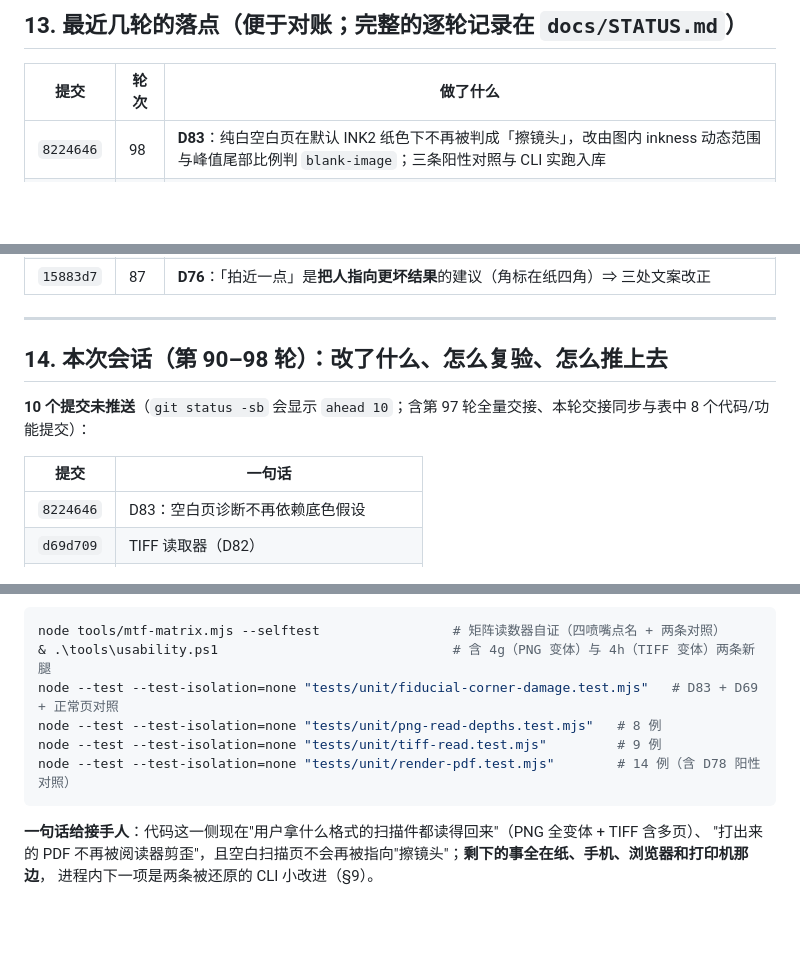
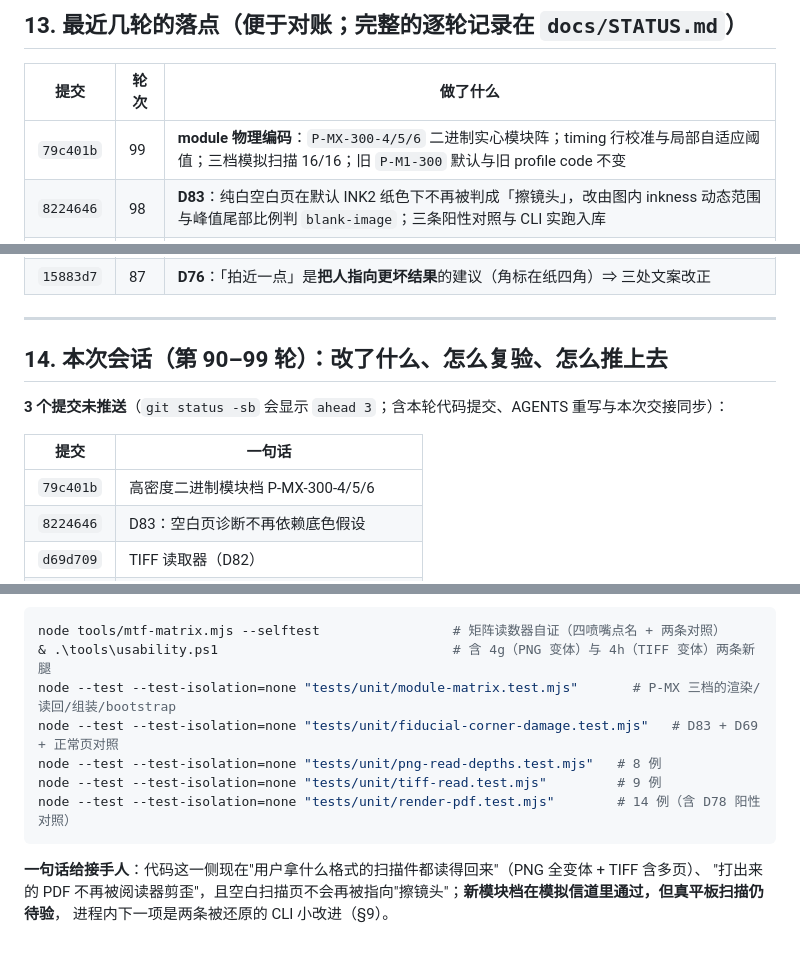
Before and after one commit to wangsan71/High-density-codes, a Markdown page: docs/HANDOVER.md, 3 parts joined by grey strips. Drawn GitHub-style; blank space fills up the shorter version.

Commit message:
docs: sync handover after module encoding

````diff
--- a/docs/HANDOVER.md
+++ b/docs/HANDOVER.md
@@ -308,6 +308,7 @@ G4 手机 500×8（闭合 M4 的唯一动作）→ G9 三浏览器 × 两源 →
 
 | 提交 | 轮次 | 做了什么 |
 |---|---|---|
+| `79c401b` | 99 | **module 物理编码**：`P-MX-300-4/5/6` 二进制实心模块阵；timing 行校准与局部自适应阈值；三档模拟扫描 16/16；旧 `P-M1-300` 默认与旧 profile code 不变 |
 | `8224646` | 98 | **D83**：纯白空白页在默认 INK2 纸色下不再被判成「擦镜头」，改由图内 inkness 动态范围与峰值尾部比例判 `blank-image`；三条阳性对照与 CLI 实跑入库 |
 | `d69d709` | 96 | **D82**：零依赖基线 TIFF 读取器（II/MM、多页、1/4/8/16 位、灰度/二值/调色板/RGB、自写 LZW 与 PackBits、Adobe Deflate 的 zlib 包裹、FillOrder 2、Predictor 2）；十种真文件变体 + 多页文件全部逐字节还原 |
 | `869abf4` | 95 | **D80/D81**：PNG 支持 1/2/4/8/16 位与调色板（扫描仪"黑白/线稿"默认档）；pHYs 单位字节被当 4 字节读 ⇒ dpi 恒 null、快路守卫空过 |
@@ -322,12 +323,13 @@ G4 手机 500×8（闭合 M4 的唯一动作）→ G9 三浏览器 × 两源 →
 
 ---
 
-## 14. 本次会话（第 90–98 轮）：改了什么、怎么复验、怎么推上去
+## 14. 本次会话（第 90–99 轮）：改了什么、怎么复验、怎么推上去
 
-**10 个提交未推送**（`git status -sb` 会显示 `ahead 10`；含第 97 轮全量交接、本轮交接同步与表中 8 个代码/功能提交）：
+**3 个提交未推送**（`git status -sb` 会显示 `ahead 3`；含本轮代码提交、AGENTS 重写与本次交接同步）：
 
 | 提交 | 一句话 |
 |---|---|
+| `79c401b` | 高密度二进制模块档 P-MX-300-4/5/6 |
 | `8224646` | D83：空白页诊断不再依赖底色假设 |
 | `d69d709` | TIFF 读取器（D82） |
 | `869abf4` | PNG 位深/调色板 + pHYs dpi（D80/D81） |
@@ -346,6 +348,7 @@ G4 手机 500×8（闭合 M4 的唯一动作）→ G9 三浏览器 × 两源 →
 ```powershell
 node tools/mtf-matrix.mjs --selftest                 # 矩阵读数器自证（四喷嘴点名 + 两条对照）
 & .\tools\usability.ps1                              # 含 4g（PNG 变体）与 4h（TIFF 变体）两条新腿
+node --test --test-isolation=none "tests/unit/module-matrix.test.mjs"       # P-MX 三档的渲染/读回/组装/bootstrap
 node --test --test-isolation=none "tests/unit/fiducial-corner-damage.test.mjs"   # D83 + D69 + 正常页对照
 node --test --test-isolation=none "tests/unit/png-read-depths.test.mjs"   # 8 例
 node --test --test-isolation=none "tests/unit/tiff-read.test.mjs"         # 9 例
@@ -353,5 +356,5 @@ node --test --test-isolation=none "tests/unit/render-pdf.test.mjs"        # 14
 ```
 
 **一句话给接手人**：代码这一侧现在"用户拿什么格式的扫描件都读得回来"（PNG 全变体 + TIFF 含多页）、
-"打出来的 PDF 不再被阅读器剪歪"，且空白扫描页不会再被指向"擦镜头"；**剩下的事全在纸、手机、浏览器和打印机那边**，
+"打出来的 PDF 不再被阅读器剪歪"，且空白扫描页不会再被指向"擦镜头"；**新模块档在模拟信道里通过，但真平板扫描仍待验**，
 进程内下一项是两条被还原的 CLI 小改进（§9）。
````
